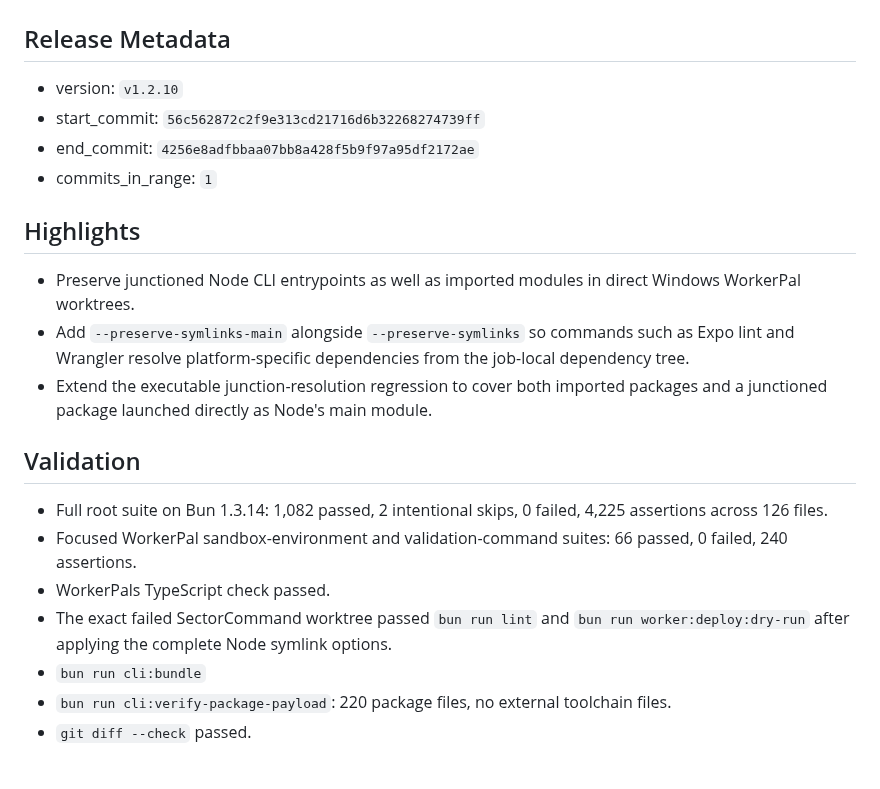
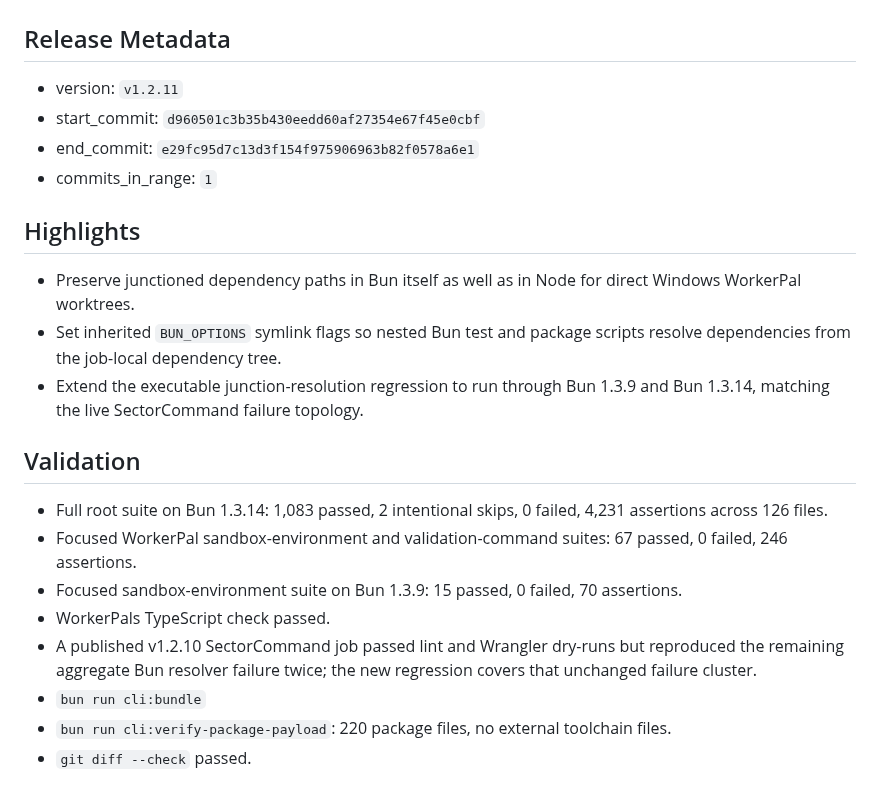
Before and after one commit to PushPalsDev/pushpals, a Markdown page: release_log.md, the part around the change. Rendered like a GitHub page.

Commit message:
docs(release): prepare v1.2.11

```diff
--- a/release_log.md
+++ b/release_log.md
@@ -2,23 +2,24 @@
 
 ## Release Metadata
 
-- version: `v1.2.10`
-- start_commit: `56c562872c2f9e313cd21716d6b32268274739ff`
-- end_commit: `4256e8adfbbaa07bb8a428f5b9f97a95df2172ae`
+- version: `v1.2.11`
+- start_commit: `d960501c3b35b430eedd60af27354e67f45e0cbf`
+- end_commit: `e29fc95d7c13d3f154f975906963b82f0578a6e1`
 - commits_in_range: `1`
 
 ## Highlights
 
-- Preserve junctioned Node CLI entrypoints as well as imported modules in direct Windows WorkerPal worktrees.
-- Add `--preserve-symlinks-main` alongside `--preserve-symlinks` so commands such as Expo lint and Wrangler resolve platform-specific dependencies from the job-local dependency tree.
-- Extend the executable junction-resolution regression to cover both imported packages and a junctioned package launched directly as Node's main module.
+- Preserve junctioned dependency paths in Bun itself as well as in Node for direct Windows WorkerPal worktrees.
+- Set inherited `BUN_OPTIONS` symlink flags so nested Bun test and package scripts resolve dependencies from the job-local dependency tree.
+- Extend the executable junction-resolution regression to run through Bun 1.3.9 and Bun 1.3.14, matching the live SectorCommand failure topology.
 
 ## Validation
 
-- Full root suite on Bun 1.3.14: 1,082 passed, 2 intentional skips, 0 failed, 4,225 assertions across 126 files.
-- Focused WorkerPal sandbox-environment and validation-command suites: 66 passed, 0 failed, 240 assertions.
+- Full root suite on Bun 1.3.14: 1,083 passed, 2 intentional skips, 0 failed, 4,231 assertions across 126 files.
+- Focused WorkerPal sandbox-environment and validation-command suites: 67 passed, 0 failed, 246 assertions.
+- Focused sandbox-environment suite on Bun 1.3.9: 15 passed, 0 failed, 70 assertions.
 - WorkerPals TypeScript check passed.
-- The exact failed SectorCommand worktree passed `bun run lint` and `bun run worker:deploy:dry-run` after applying the complete Node symlink options.
+- A published v1.2.10 SectorCommand job passed lint and Wrangler dry-runs but reproduced the remaining aggregate Bun resolver failure twice; the new regression covers that unchanged failure cluster.
 - `bun run cli:bundle`
 - `bun run cli:verify-package-payload`: 220 package files, no external toolchain files.
 - `git diff --check` passed.
```
